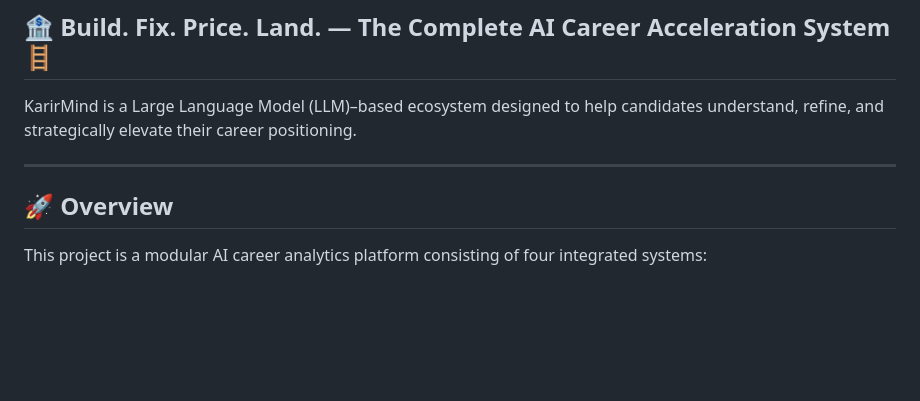
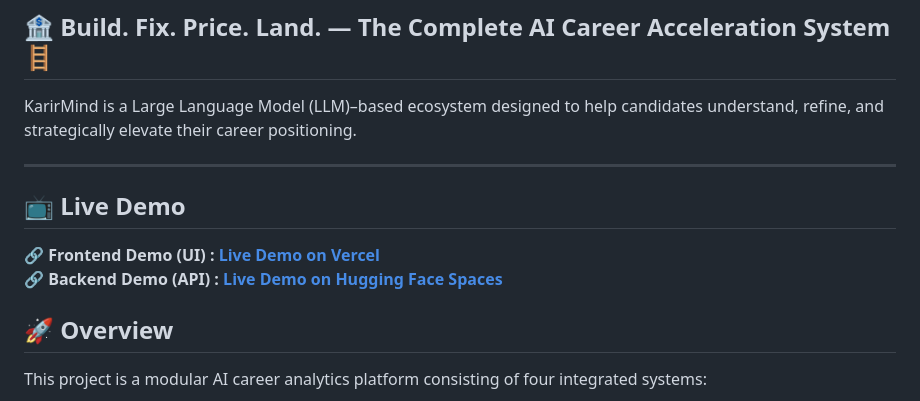
Before and after one commit to BapakmuLah/LLM-Powered-Career-Analytics-Framework, a Markdown page: README.md, the part around the change. GitHub-like rendering; blank space fills up the shorter version.

```diff
--- a/README.md
+++ b/README.md
@@ -11,6 +11,11 @@
 KarirMind is a Large Language Model (LLM)–based ecosystem designed to help candidates understand, refine, and strategically elevate their career positioning.
 
 ---
+
+## 📺 Live Demo
+
+**🔗 Frontend Demo (UI) : [Live Demo on Vercel](https://karirmind.vercel.app/main.html)** <br>
+**🔗 Backend Demo (API) : [Live Demo on Hugging Face Spaces](https://sandking-llm-career-analytics-framework.hf.space/docs)**
 
 ## 🚀 Overview
 
```
